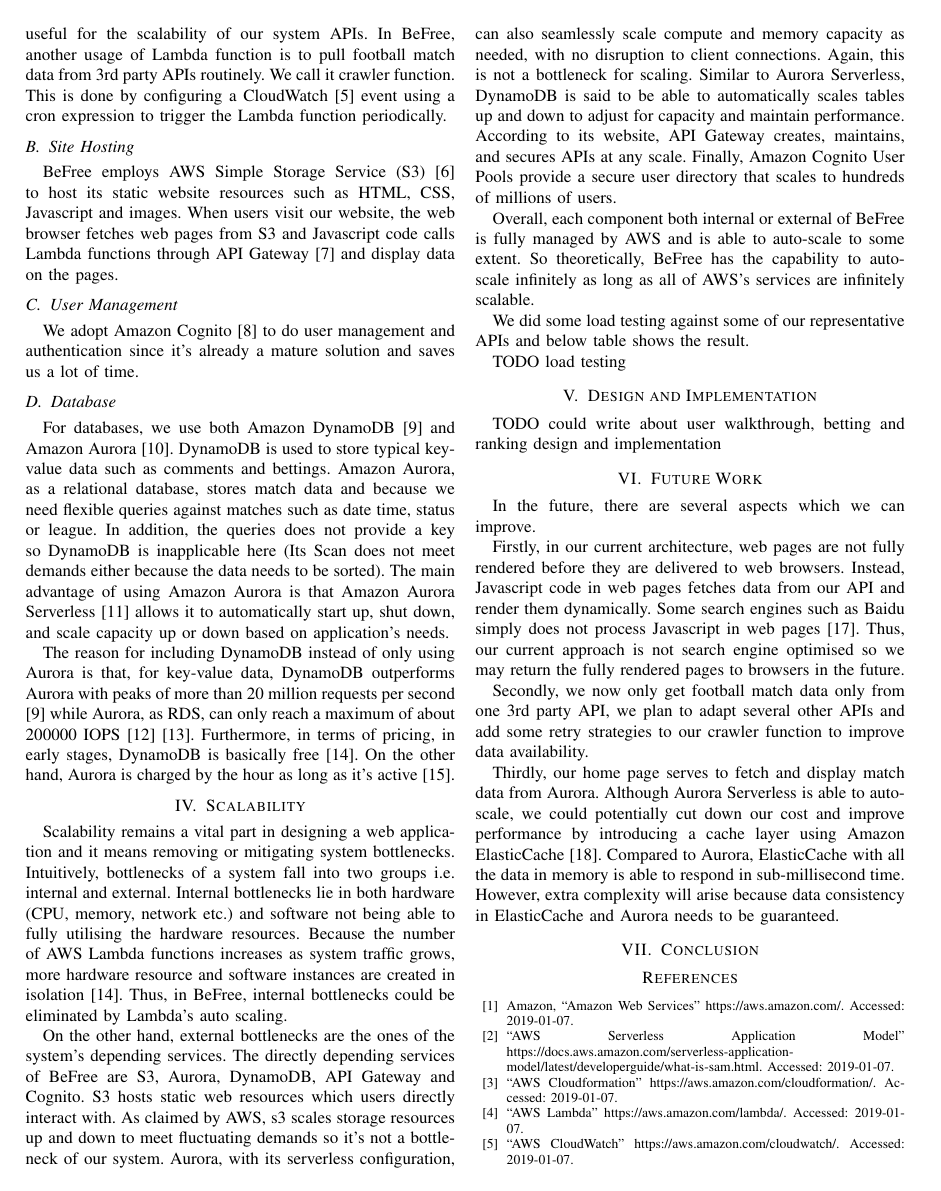
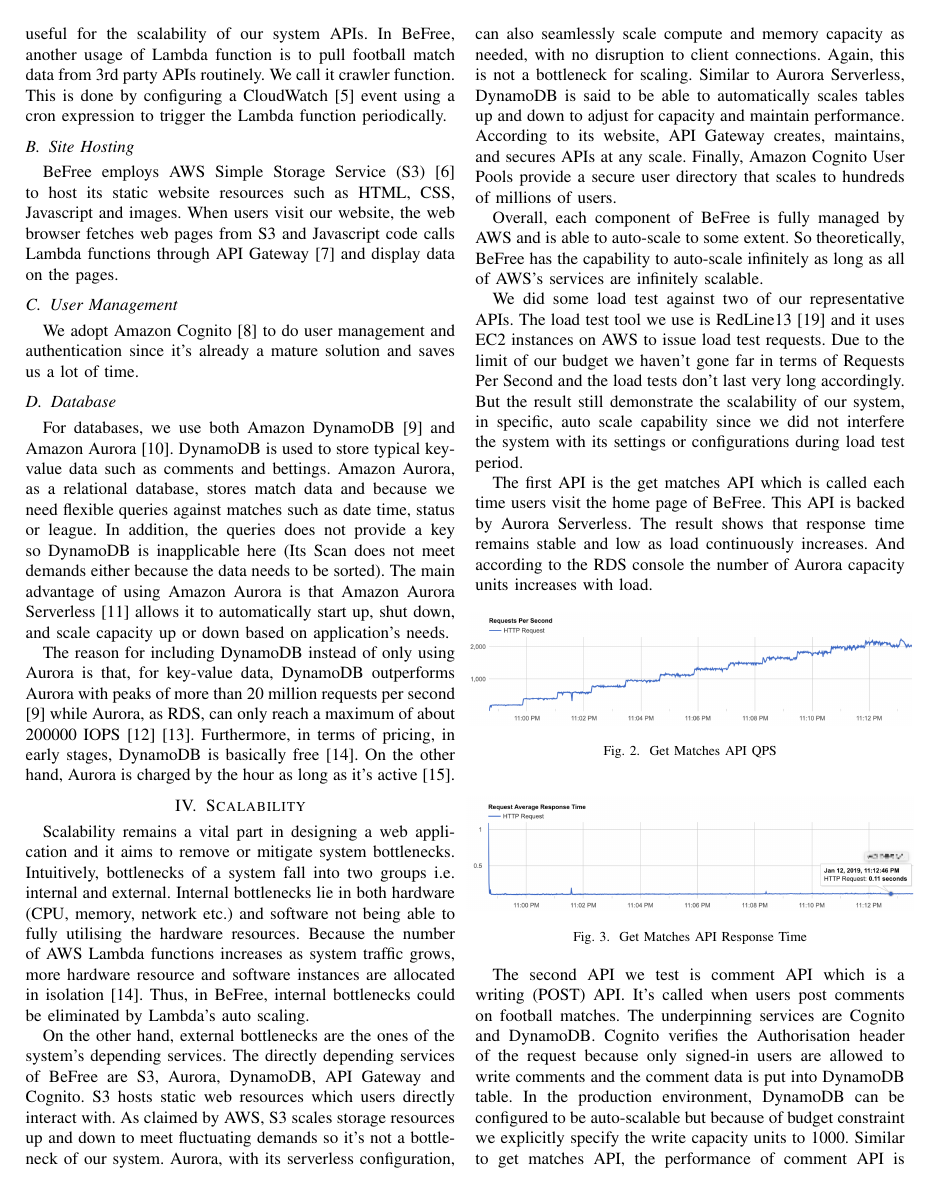
Before and after one commit to Jeaung/COMSM0010-Project, a LaTeX paper (doc/report/main.tex): page 2 of 3. Compiled offline with pdfLaTeX; a missing font is replaced by an installed copy or a similar font; a LaTeX package or settings file that is missing is left out.

Commit message:
add load test to report

```diff
--- a/doc/report/main.tex
+++ b/doc/report/main.tex
@@ -100,12 +100,24 @@
 The reason for including DynamoDB instead of only using Aurora is that, for key-value data, DynamoDB outperforms Aurora with peaks of more than 20 million requests per second \cite{b9} while Aurora, as RDS, can only reach a maximum of about 200000 IOPS \cite{b12} \cite{b13}. Furthermore, in terms of pricing, in early stages, DynamoDB is basically free \cite{b14}. On the other hand, Aurora is charged by the hour as long as it's active \cite{b15}.
 
 \section{Scalability}
-Scalability remains a vital part in designing a web application and it means removing or mitigating system bottlenecks. Intuitively, bottlenecks of a system fall into two groups i.e. internal and external. Internal bottlenecks lie in both hardware (CPU, memory, network etc.) and software not being able to fully utilising the hardware resources. Because the number of AWS Lambda functions increases as system traffic grows, more hardware resource and software instances are created in isolation \cite{b14}. Thus, in BeFree, internal bottlenecks could be eliminated by Lambda's auto scaling.
+Scalability remains a vital part in designing a web application and it aims to remove or mitigate system bottlenecks. Intuitively, bottlenecks of a system fall into two groups i.e. internal and external. Internal bottlenecks lie in both hardware (CPU, memory, network etc.) and software not being able to fully utilising the hardware resources. Because the number of AWS Lambda functions increases as system traffic grows, more hardware resource and software instances are allocated in isolation \cite{b14}. Thus, in BeFree, internal bottlenecks could be eliminated by Lambda's auto scaling.
 
-On the other hand, external bottlenecks are the ones of the system's depending services. The directly depending services of BeFree are S3, Aurora, DynamoDB, API Gateway and Cognito. S3 hosts static web resources which users directly interact with. As claimed by AWS, s3 scales storage resources up and down to meet fluctuating demands so it's not a bottleneck of our system. Aurora, with its serverless configuration, can also seamlessly scale compute and memory capacity as needed, with no disruption to client connections. Again, this is not a bottleneck for scaling. Similar to Aurora Serverless, DynamoDB is said to be able to automatically scales tables up and down to adjust for capacity and maintain performance. According to its website, API Gateway creates, maintains, and secures APIs at any scale. Finally, Amazon Cognito User Pools provide a secure user directory that scales to hundreds of millions of users.
+On the other hand, external bottlenecks are the ones of the system's depending services. The directly depending services of BeFree are S3, Aurora, DynamoDB, API Gateway and Cognito. S3 hosts static web resources which users directly interact with. As claimed by AWS, S3 scales storage resources up and down to meet fluctuating demands so it's not a bottleneck of our system. Aurora, with its serverless configuration, can also seamlessly scale compute and memory capacity as needed, with no disruption to client connections. Again, this is not a bottleneck for scaling. Similar to Aurora Serverless, DynamoDB is said to be able to automatically scales tables up and down to adjust for capacity and maintain performance. According to its website, API Gateway creates, maintains, and secures APIs at any scale. Finally, Amazon Cognito User Pools provide a secure user directory that scales to hundreds of millions of users.
 
-Overall, each component both internal or external of BeFree is fully managed by AWS and is able to auto-scale to some extent. So theoretically, BeFree has the capability to auto-scale infinitely as long as all of AWS's services are infinitely scalable.
+Overall, each component of BeFree is fully managed by AWS and is able to auto-scale to some extent. So theoretically, BeFree has the capability to auto-scale infinitely as long as all of AWS's services are infinitely scalable.
 
-We did some load testing against some of our representative APIs and below table shows the result.
+We did some load test against two of our representative APIs. The load test tool we use is RedLine13 \cite{b19} and it uses EC2 instances on AWS to issue load test requests. Due to the limit of our budget we haven't gone far in terms of Requests Per Second and the load tests don't last very long accordingly. But the result still demonstrate the scalability of our system, in specific, auto scale capability since we did not interfere the system with its settings or configurations during load test period.
 
-TODO load testing
+The first API is the get matches API which is called each time users visit the home page of BeFree. This API is backed by Aurora Serverless. The result shows that response time remains stable and low as load continuously increases. And according to the RDS console the number of Aurora capacity units increases with load.
+
+\begin{figure}[htbp]
+ \centerline{\includegraphics[scale=0.26]{matches-qps.png}}
+\caption{Get Matches API QPS}
+\end{figure}
+
+\begin{figure}[htbp]
+\centerline{\includegraphics[scale=0.26]{matches-response-time.png}}
+\caption{Get Matches API Response Time}
+\end{figure}
+
+The second API we test is comment API which is a writing (POST) API. It's called when users post comments on football matches. The underpinning services are Cognito and DynamoDB. Cognito verifies the Authorisation header of the request because only signed-in users are allowed to write comments and the comment data is put into DynamoDB table. In the production environment, DynamoDB can be configured to be auto-scalable but because of budget constraint we explicitly specify the write capacity units to 1000. Similar to get matches API, the performance of comment API is impressive. One thing to note is that, in case some requests times out occasionally (e.g. network instability) the behaviour of RedLine13 becomes unpredictable as it stops increasing load and the data on the graph becomes totally wrong. As a consequence, the figure only displays a maximum QPS of about 900.
```
Also changed, not shown: doc/report/comment-qps.png (added), doc/report/comment-response-time.png (added), doc/report/matches-qps.png (added), doc/report/matches-response-time.png (added), doc/report/main.tex (11 more changed lines).
